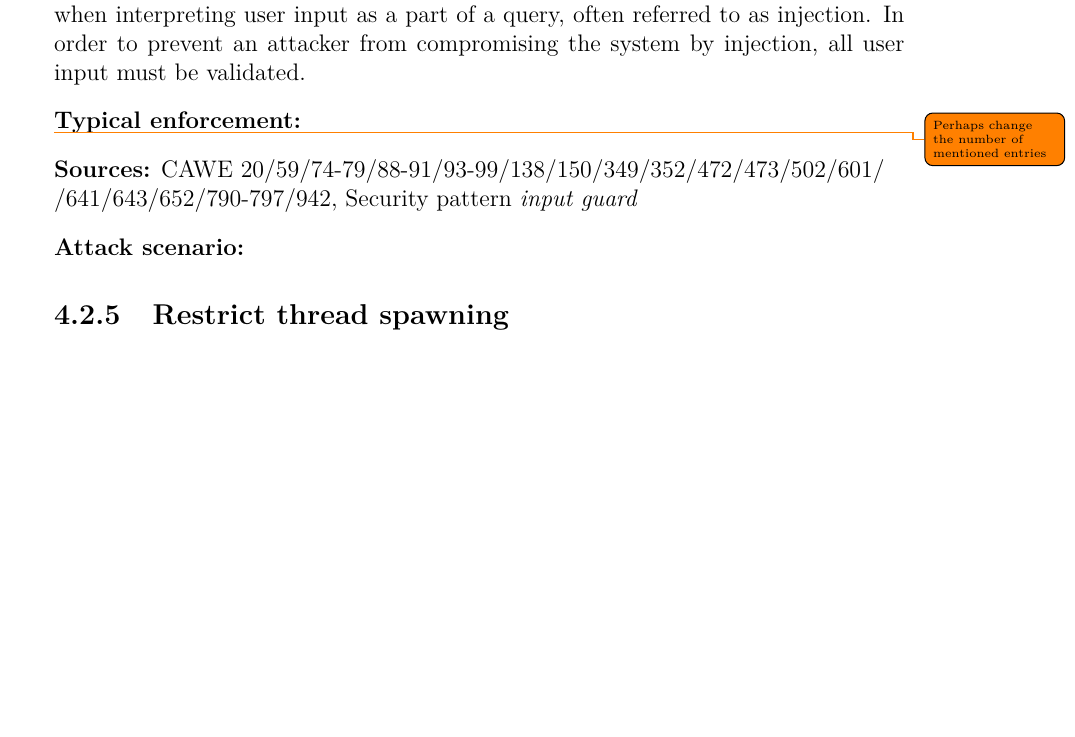
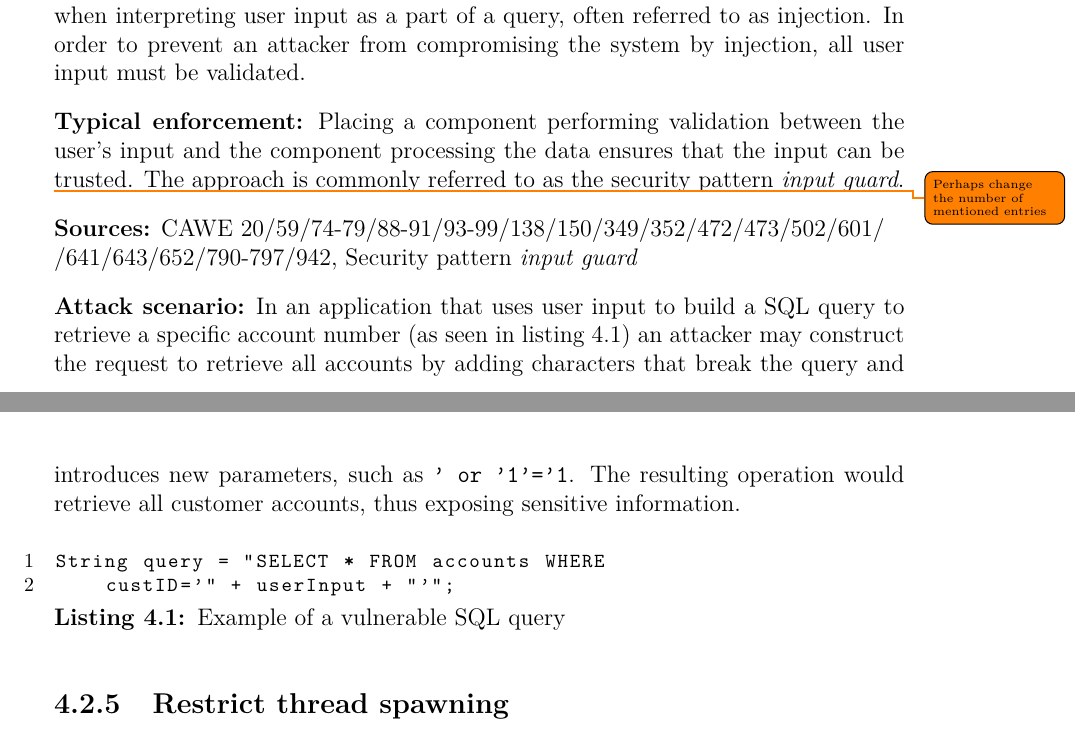
Before and after one commit to MarcusRandevik/SecArchUnit, a LaTeX thesis (Main.tex, which reads include/Selection.tex): part of page 24 of 36 before the commit and two parts of pages 24 and 25 of 37 after it, the two joined at a grey line, cut so that both start at the same text, the shorter picture padded with empty space. Compiled offline with pdfLaTeX.

Commit message:
Sync with Overleaf

```diff
--- a/include/Selection.tex
+++ b/include/Selection.tex
@@ -131,11 +131,20 @@ Communication with external actors, whether they are a client connecting to a se
 The ability to receive and process user input is fundamental to every computer system. However, the same input is also the primary source of untrusted data as an attacker possesses full control of what the system receives. Assuming that all data passed to a system is safe to process can have severe consequences when interpreting user input as a part of a query, often referred to as injection. In order to prevent an attacker from compromising the system by injection, all user input must be validated.
 
  \textbf{Typical enforcement:}
+ Placing a component performing validation between the user's input and the component processing the data ensures that the input can be trusted. The approach is commonly referred to as the security pattern \textit{input guard}.
 
  \todo{Perhaps change the number of mentioned entries}
  \textbf{Sources:} CAWE 20/59/74-79/88-91/93-99/138/150/349/352/472/473/502/601/\newline/641/643/652/790-797/942, Security pattern \textit{input guard}
 
  \textbf{Attack scenario:}
+ In an application that uses user input to build a SQL query to retrieve a specific account number (as seen in listing \ref{lst:SQL_vul}) an attacker may construct the request to retrieve all accounts by adding characters that break the query and introduces new parameters, such as \texttt{' or '1'='1}. The resulting operation would retrieve all customer accounts, thus exposing sensitive information.
+
+ \begin{minipage}{\linewidth}
+\begin{lstlisting}[caption={Example of a vulnerable SQL query}, captionpos=b, label=lst:SQL_vul, numbers=left, showstringspaces=false]
+String query = "SELECT * FROM accounts WHERE
+    custID='" + userInput + "'";
+\end{lstlisting}
+\end{minipage}
 
 \subsection{Restrict thread spawning}
 
```
Also changed, not shown: Thesis.pdf, include/Selection.tex (5 more changed lines).
